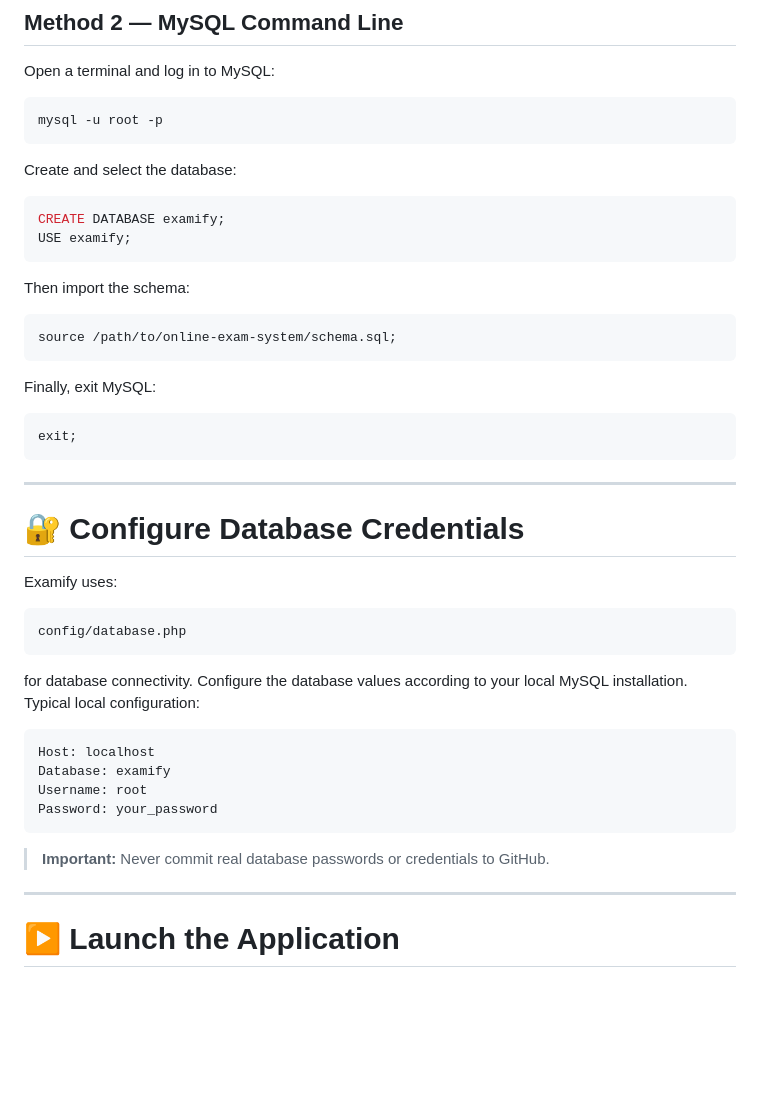
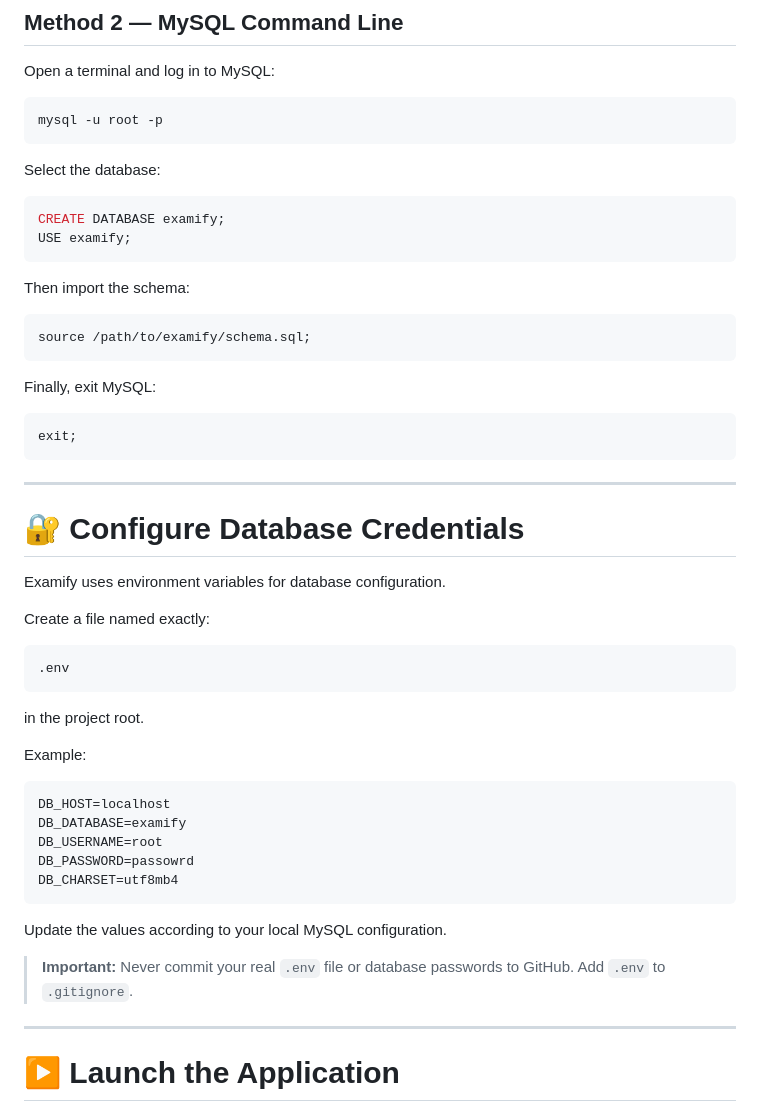
Before and after one commit to ujjaldas-11/online-exam-system, a Markdown page: README.md, the part around one of its changes. GitHub-like rendering; blank space fills up the shorter version.

Commit message:
Revise database setup instructions and examples
Updated README.md for clarity and corrected paths.

````diff
--- a/README.md
+++ b/README.md
@@ -461,7 +462,7 @@ Open a terminal and log in to MySQL:
 mysql -u root -p
 ```
 
-Create and select the database:
+Select the database:
 
 ```sql
 CREATE DATABASE examify;
@@ -470,8 +471,8 @@ USE examify;
 
 Then import the schema:
 
-```sql
-source /path/to/online-exam-system/schema.sql;
+```bash
+source /path/to/examify/schema.sql;
 ```
 
 Finally, exit MySQL:
@@ -479,28 +480,33 @@ Finally, exit MySQL:
 ```sql
 exit;
 ```
-
 ---
 
 # 🔐 Configure Database Credentials
 
-Examify uses:
+Examify uses environment variables for database configuration.
 
+Create a file named exactly:
+
+```text
+.env
 ```
-config/database.php
-```
-for database connectivity.
-Configure the database values according to your local MySQL installation.
-Typical local configuration:
+
+in the project root.
+
+Example:
 
 ```env
-Host: localhost
-Database: examify
-Username: root
-Password: your_password
+DB_HOST=localhost
+DB_DATABASE=examify
+DB_USERNAME=root
+DB_PASSWORD=passowrd
+DB_CHARSET=utf8mb4
 ```
 
-> **Important:** Never commit real database passwords or credentials to GitHub.
+Update the values according to your local MySQL configuration.
+
+> **Important:** Never commit your real `.env` file or database passwords to GitHub. Add `.env` to `.gitignore`.
 
 ---
 
````
Also changed, not shown: other parts of README.md (+5 -4 lines).
